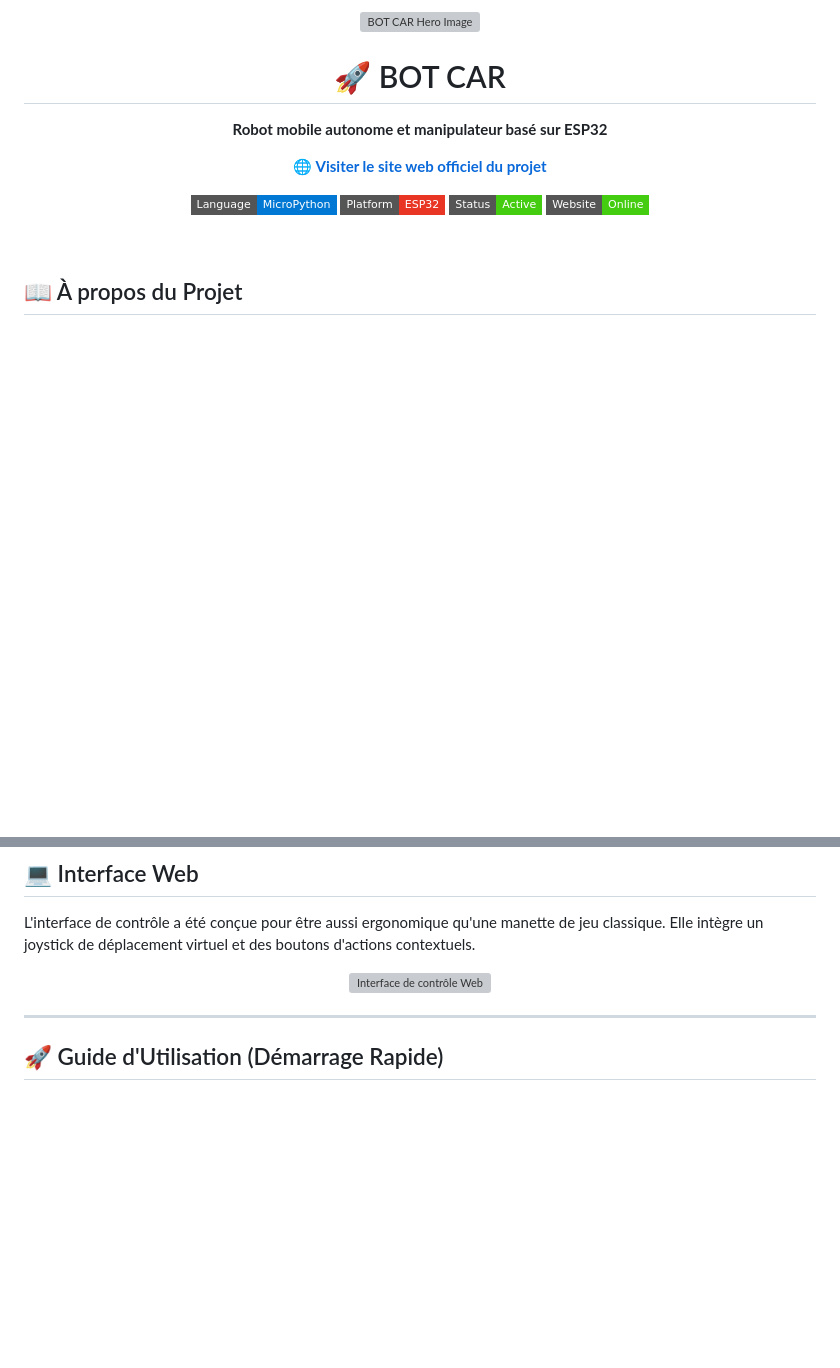
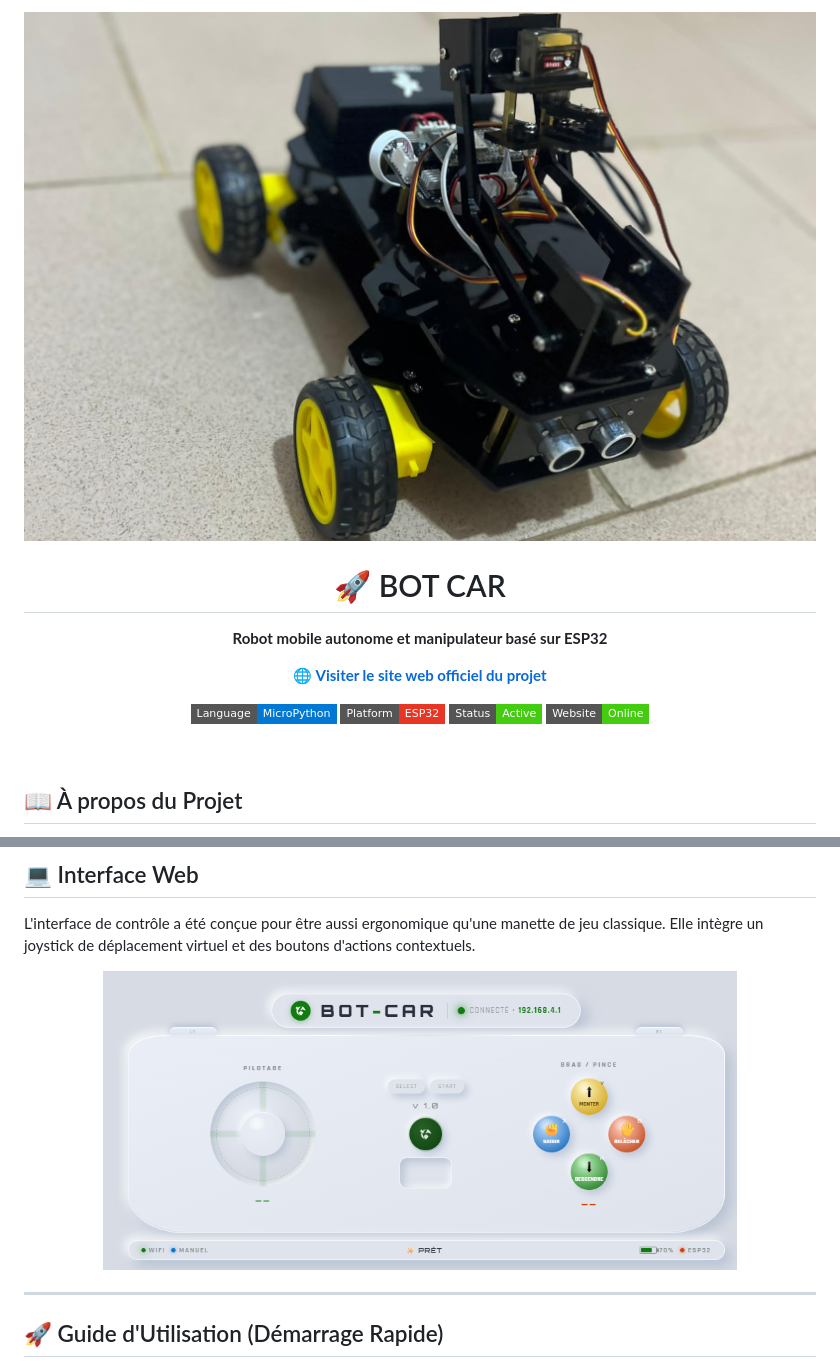
Before and after one commit to Max-Adis/BOT-CAR, a Markdown page: README.md, 2 parts joined by grey strips. Rendered like a GitHub page; pictures changed too: assets/BOT CAR.jpg (added), assets/Interface wev.png (added); badges without logos; blank space fills up the shorter version; grey boxes are pictures that could not be loaded.

Commit message:
Fix image paths for README and Vercel compatibility

```diff
--- a/README.md
+++ b/README.md
@@ -1,5 +1,5 @@
 <div align="center">
-  <img src="website/assets/BOT%20CAR.jpg" alt="BOT CAR Hero Image" width="100%" style="border-radius: 10px;">
+  <img src="assets/BOT%20CAR.jpg" alt="BOT CAR Hero Image" width="100%" style="border-radius: 10px;">
   <br/>
   <h1>🚀 BOT CAR</h1>
   <p>
@@ -53,7 +53,7 @@ Le système s'articule autour des composants matériels suivants :
 L'interface de contrôle a été conçue pour être aussi ergonomique qu'une manette de jeu classique. Elle intègre un joystick de déplacement virtuel et des boutons d'actions contextuels.
 
 <div align="center">
-  <img src="website/assets/Interface%20wev.png" alt="Interface de contrôle Web" width="80%" style="border-radius: 10px; border: 1px solid #e2e8f0; box-shadow: 0 4px 6px rgba(0,0,0,0.1);">
+  <img src="assets/Interface%20wev.png" alt="Interface de contrôle Web" width="80%" style="border-radius: 10px; border: 1px solid #e2e8f0; box-shadow: 0 4px 6px rgba(0,0,0,0.1);">
 </div>
 
 ---
```
Also changed, not shown: assets/Logo BotCar.png (added), website/assets/BOT CAR.jpg (added), website/assets/Interface wev.png (added).
